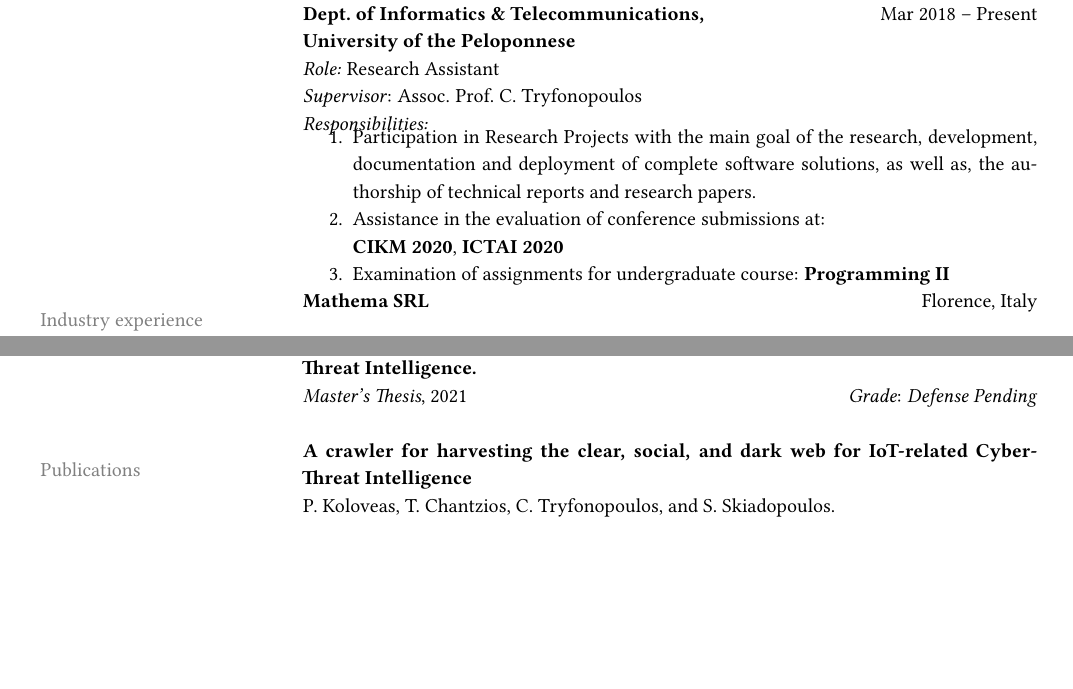
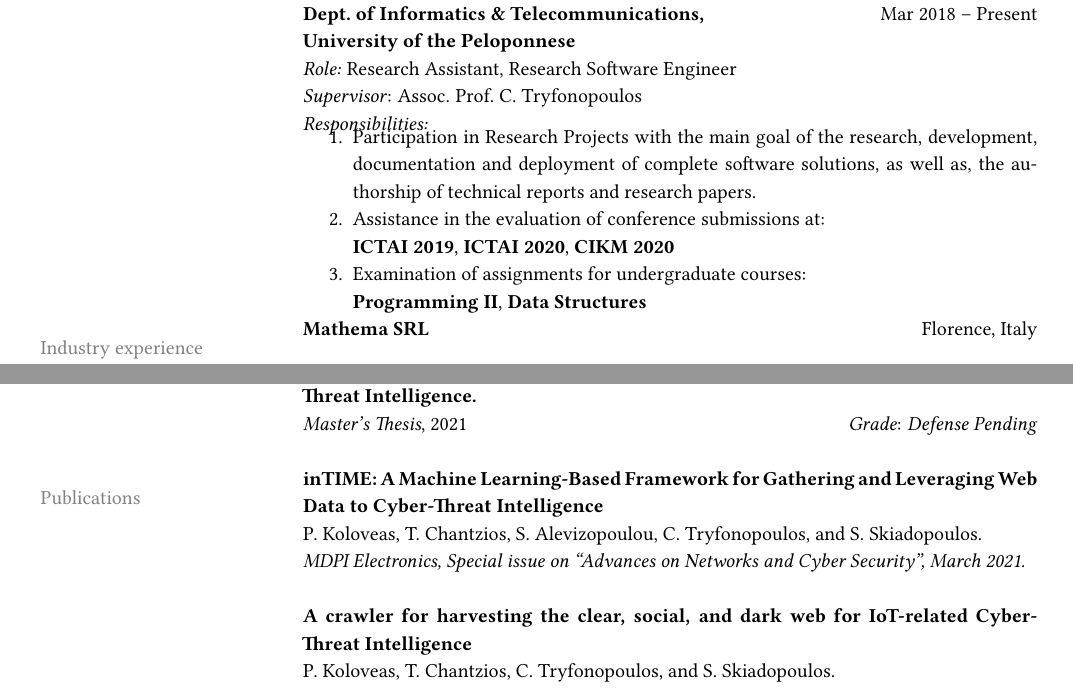
Before and after one commit to pariskoloveas/pkoloveas-cv, a LaTeX CV (paris_koloveas-cv.tex, which reads sections/publications.tex, sections/research_experience.tex): two parts of pages 1 and 2 of 2 before the commit and two parts of pages 1 and 3 of 3 after it, joined at a grey line, cut so that both start at the same text, the shorter picture padded with empty space. Compiled offline with pdfLaTeX.

Commit message:
updated publications & research experience

```diff
--- a/sections/publications.tex
+++ b/sections/publications.tex
@@ -1,11 +1,11 @@
 % !TEX root = paris_koloveas-cv.tex
 %
 \nohyphens{\color{gray}{Publications}}
-% & \textbf{CTIoT:\@ A Machine Learning-Based Framework for Gathering and Leveraging Web Data to Cyber-Threat Intelligence} \\
-% & P. Koloveas, T. Chantzios, S. Alevizopoulou, C. Tryfonopoulos, and S. Skiadopoulos.\\
-% & \textit{MDPI Electronics, Special issue on ``Advances on Networks and Cyber Security'', February 2021.} \\
-% & \\
-%
+& \textbf{inTIME:\@ A Machine Learning-Based Framework for Gathering and Leveraging Web Data to Cyber-Threat Intelligence} \\
+& P. Koloveas, T. Chantzios, S. Alevizopoulou, C. Tryfonopoulos, and S. Skiadopoulos.\\
+& \textit{MDPI Electronics, Special issue on ``Advances on Networks and Cyber Security'', March 2021.} \\
+& \\
+
 & \textbf{A crawler for harvesting the clear, social, and dark web for IoT-related Cyber-Threat Intelligence} \\
 & P. Koloveas, T. Chantzios, C. Tryfonopoulos, and S. Skiadopoulos.\\
 & \textit{In Proceedings of the IEEE Workshop on Cyber Security \& Resilience in the Internet of Things (CSRIoT@IEEE Services), Milan, Italy, July 2019.}\\
--- a/sections/research_experience.tex
+++ b/sections/research_experience.tex
@@ -4,7 +4,7 @@
 & \textbf{Software and Database Systems Laboratory (\href{https://soda.dit.uop.gr/}{SoDa Lab}),} \hfill Tripolis, Greece \\
 & \textbf{Dept.\ of Informatics \& Telecommunications,} \hfill Mar 2018~--~Present \\
 & \textbf{University of the Peloponnese} \\
-& \textit{Role:} Research Assistant \\
+& \textit{Role:} Research Assistant, Research Software Engineer \\
 & \textit{Supervisor}: Assoc. Prof.\ C. Tryfonopoulos \\
 & \textit{Responsibilities:} \\
 & \begin{enumerate}[nosep,topsep=0pt]
@@ -18,9 +18,9 @@
     % \end{tabular}
 
     \item Assistance in the evaluation of conference submissions at: \newline
-    \textbf{CIKM~2020}, \textbf{ICTAI~2020}
-    \item Examination of assignments for undergraduate course: %s: \newline
-    \textbf{Programming~II}%, \textbf{Data Structures}
+    \textbf{ICTAI~2019}, \textbf{ICTAI~2020}, \textbf{CIKM~2020}
+    \item Examination of assignments for undergraduate courses: \newline
+    \textbf{Programming~II}, \textbf{Data Structures}
     \vspace*{-5mm}
   \end{enumerate} \\
   % & \\
```
Also changed, not shown: paris_koloveas-cv.pdf.
